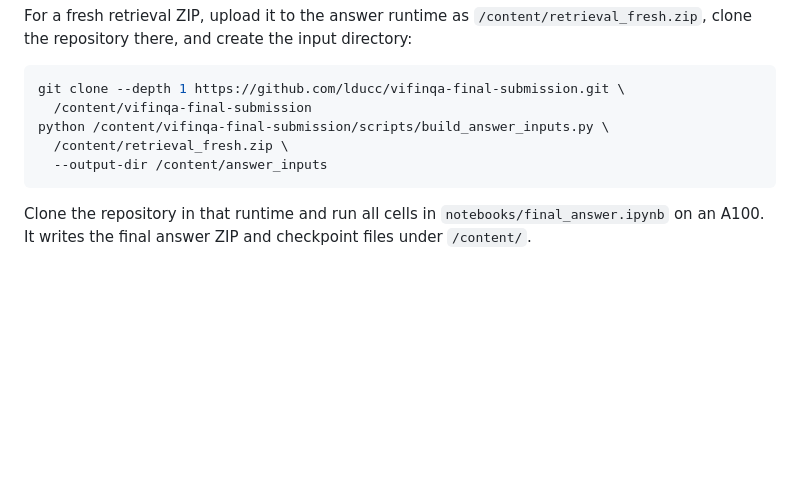
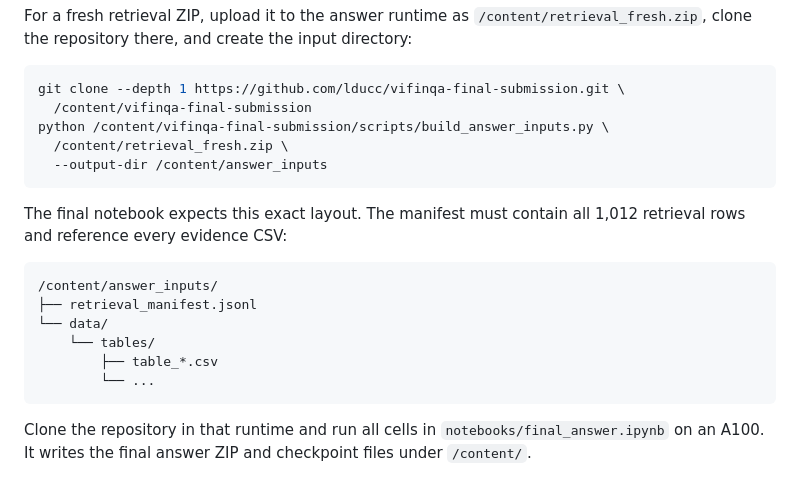
Before and after one commit to lducc/vifinqa-final-submission, a Markdown page: README.md, the part around the change. Drawn GitHub-style; blank space fills up the shorter version.

Commit message:
document final answer notebook inputs

````diff
--- a/README.md
+++ b/README.md
@@ -132,6 +132,18 @@ python /content/vifinqa-final-submission/scripts/build_answer_inputs.py \
   --output-dir /content/answer_inputs
 ```
 
+The final notebook expects this exact layout. The manifest must contain all
+1,012 retrieval rows and reference every evidence CSV:
+
+```text
+/content/answer_inputs/
+├── retrieval_manifest.jsonl
+└── data/
+    └── tables/
+        ├── table_*.csv
+        └── ...
+```
+
 Clone the repository in that runtime and run all cells in
 `notebooks/final_answer.ipynb` on an A100. It writes the final
 answer ZIP and checkpoint files under `/content/`.
````
